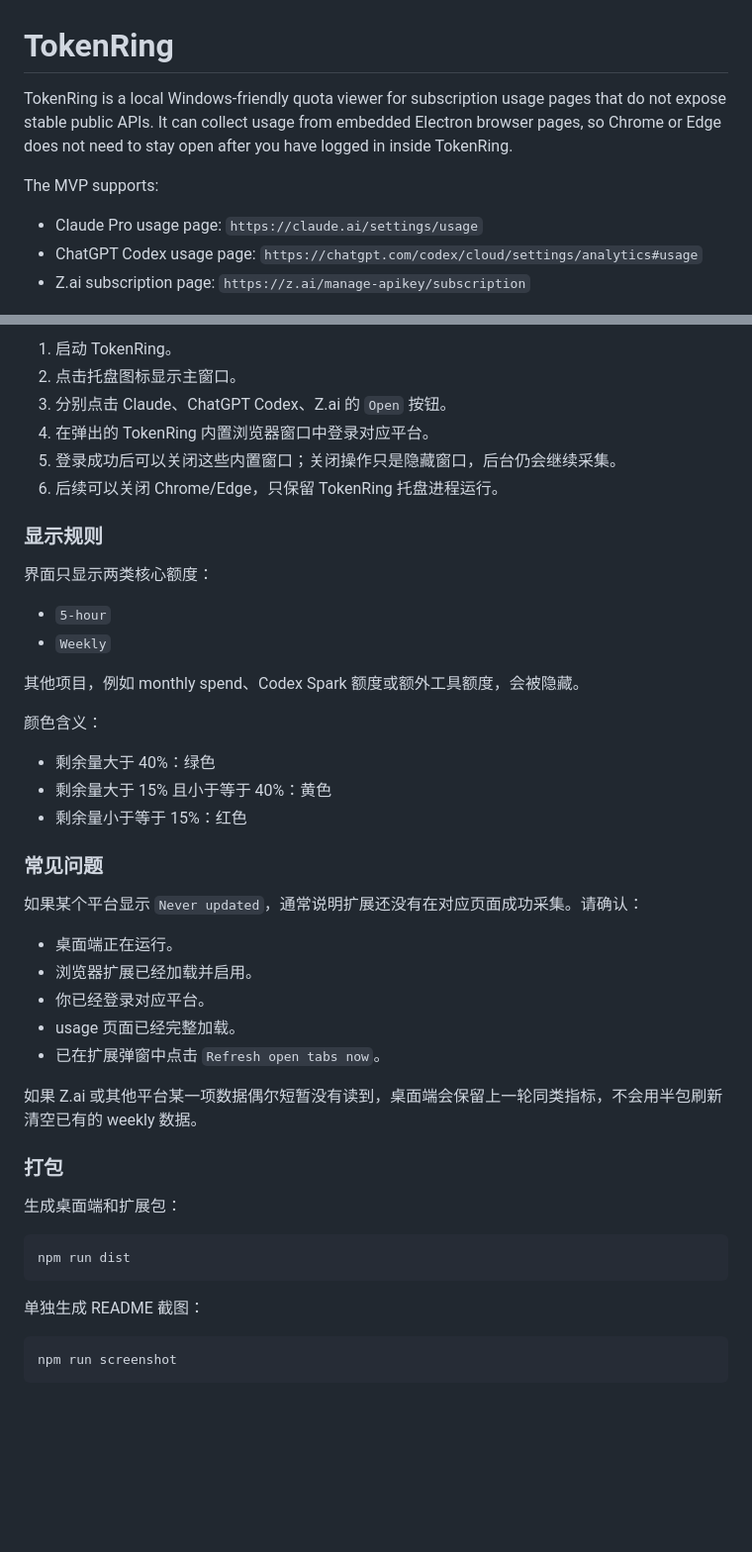
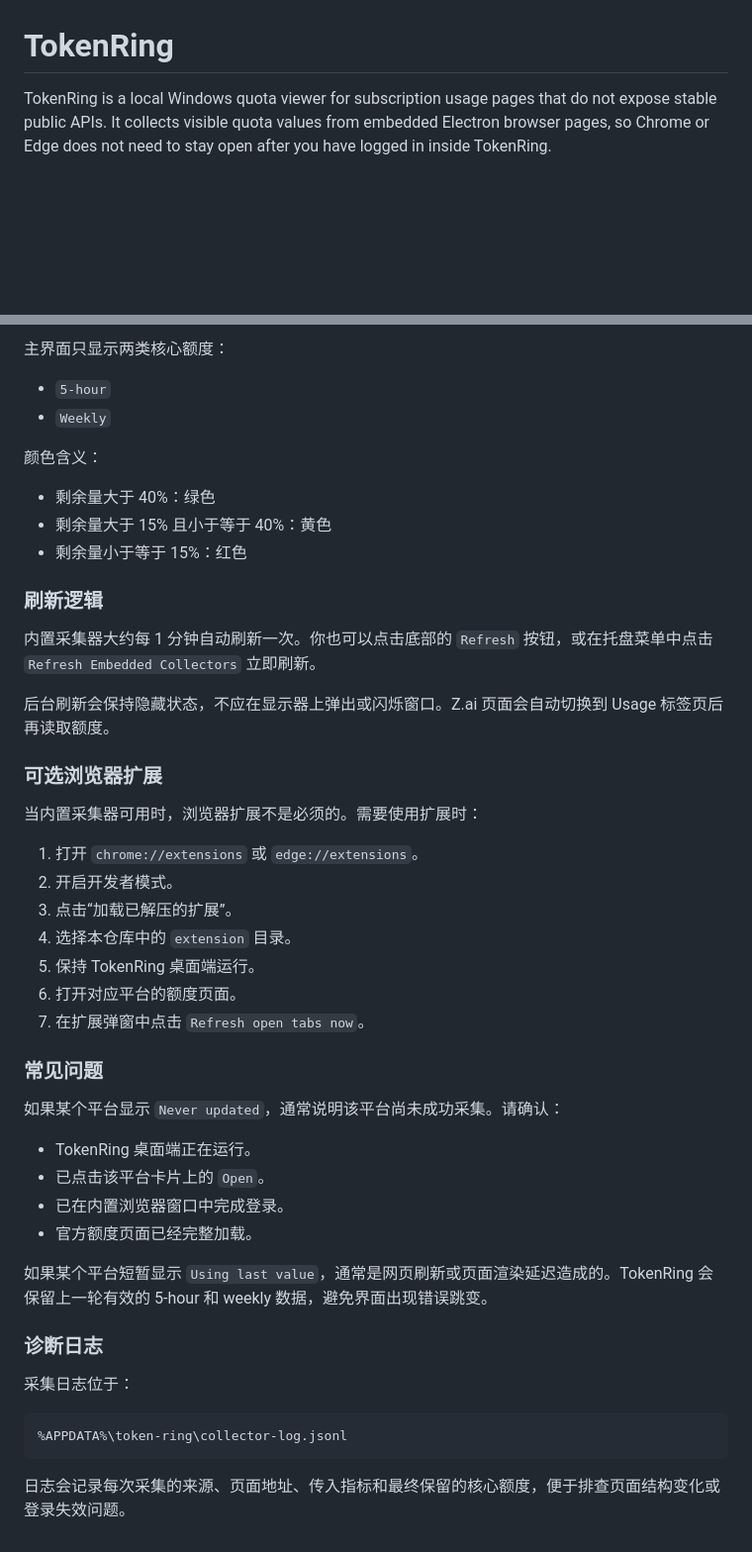
Before and after one commit to zhoudongke/TokenRing, a Markdown page: README.md, 2 parts joined by grey strips. Shown at 99% size. Rendered like a GitHub page; blank space fills up the shorter version.

````diff
--- a/README.md
+++ b/README.md
@@ -1,12 +1,6 @@
 # TokenRing
 
-TokenRing is a local Windows-friendly quota viewer for subscription usage pages that do not expose stable public APIs.
-It can collect usage from embedded Electron browser pages, so Chrome or Edge does not need to stay open after you have logged in inside TokenRing.
-
-The MVP supports:
-
-- Claude Pro usage page: `https://claude.ai/settings/usage`
-- ChatGPT Codex usage page: `https://chatgpt.com/codex/cloud/settings/analytics#usage`
-- Z.ai subscription page: `https://z.ai/manage-apikey/subscription`
+TokenRing is a local Windows quota viewer for subscription usage pages that do not expose stable public APIs.
+It collects visible quota values from embedded Electron browser pages, so Chrome or Edge does not need to stay open after you have logged in inside TokenRing.
 
 ![TokenRing screenshot](docs/screenshot.png)
@@ -156,19 +174,8 @@ npm start
 
-1. 启动 TokenRing。
-2. 点击托盘图标显示主窗口。
-3. 分别点击 Claude、ChatGPT Codex、Z.ai 的 `Open` 按钮。
-4. 在弹出的 TokenRing 内置浏览器窗口中登录对应平台。
-5. 登录成功后可以关闭这些内置窗口；关闭操作只是隐藏窗口，后台仍会继续采集。
-6. 后续可以关闭 Chrome/Edge，只保留 TokenRing 托盘进程运行。
-
-### 显示规则
-
-界面只显示两类核心额度：
+主界面只显示两类核心额度：
 
 - `5-hour`
 - `Weekly`
-
-其他项目，例如 monthly spend、Codex Spark 额度或额外工具额度，会被隐藏。
 
 颜色含义：
 
@@ -176,28 +183,41 @@ npm start
 - 剩余量大于 15% 且小于等于 40%：黄色
 - 剩余量小于等于 15%：红色
 
+### 刷新逻辑
+
+内置采集器大约每 1 分钟自动刷新一次。你也可以点击底部的 `Refresh` 按钮，或在托盘菜单中点击 `Refresh Embedded Collectors` 立即刷新。
+
+后台刷新会保持隐藏状态，不应在显示器上弹出或闪烁窗口。Z.ai 页面会自动切换到 Usage 标签页后再读取额度。
+
+### 可选浏览器扩展
+
+当内置采集器可用时，浏览器扩展不是必须的。需要使用扩展时：
+
+1. 打开 `chrome://extensions` 或 `edge://extensions`。
+2. 开启开发者模式。
+3. 点击“加载已解压的扩展”。
+4. 选择本仓库中的 `extension` 目录。
+5. 保持 TokenRing 桌面端运行。
+6. 打开对应平台的额度页面。
+7. 在扩展弹窗中点击 `Refresh open tabs now`。
+
 ### 常见问题
 
-如果某个平台显示 `Never updated`，通常说明扩展还没有在对应页面成功采集。请确认：
+如果某个平台显示 `Never updated`，通常说明该平台尚未成功采集。请确认：
 
-- 桌面端正在运行。
-- 浏览器扩展已经加载并启用。
-- 你已经登录对应平台。
-- usage 页面已经完整加载。
-- 已在扩展弹窗中点击 `Refresh open tabs now`。
+- TokenRing 桌面端正在运行。
+- 已点击该平台卡片上的 `Open`。
+- 已在内置浏览器窗口中完成登录。
+- 官方额度页面已经完整加载。
 
-如果 Z.ai 或其他平台某一项数据偶尔短暂没有读到，桌面端会保留上一轮同类指标，不会用半包刷新清空已有的 weekly 数据。
+如果某个平台短暂显示 `Using last value`，通常是网页刷新或页面渲染延迟造成的。TokenRing 会保留上一轮有效的 5-hour 和 weekly 数据，避免界面出现错误跳变。
 
-### 打包
+### 诊断日志
 
-生成桌面端和扩展包：
+采集日志位于：
 
-```powershell
-npm run dist
+```text
+%APPDATA%\token-ring\collector-log.jsonl
 ```
 
-单独生成 README 截图：
-
-```powershell
-npm run screenshot
-```
+日志会记录每次采集的来源、页面地址、传入指标和最终保留的核心额度，便于排查页面结构变化或登录失效问题。
````
Also changed, not shown: other parts of README.md (+85 -61 lines).
